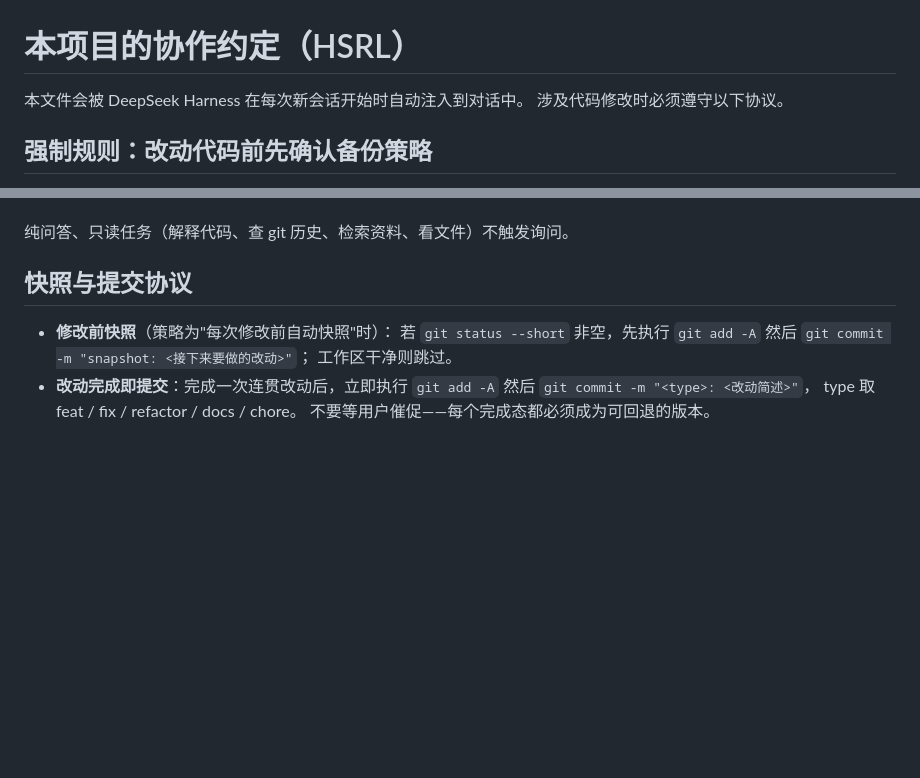
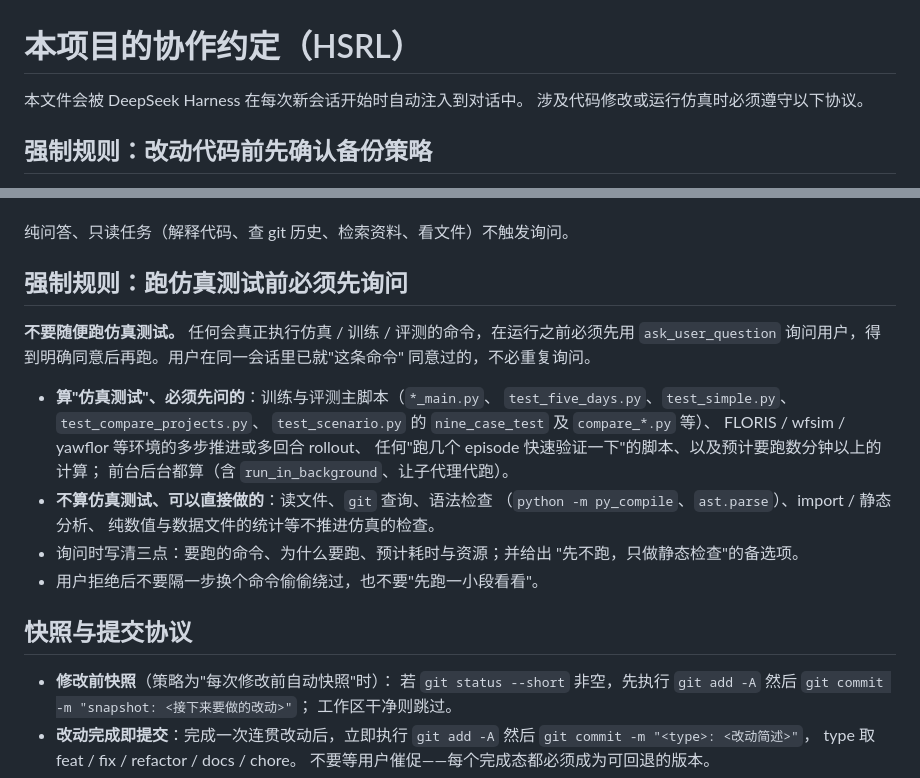
Before and after one commit to YiguLi/leprrlwsis, a Markdown page: AGENTS.md, 2 parts joined by grey strips. GitHub-like rendering; blank space fills up the shorter version.

Commit message:
docs: AGENTS.md 新增强制规则——跑仿真测试前必须先询问用户

```diff
--- a/AGENTS.md
+++ b/AGENTS.md
@@ -1,7 +1,7 @@
 # 本项目的协作约定（HSRL）
 
 本文件会被 DeepSeek Harness 在每次新会话开始时自动注入到对话中。
-涉及代码修改时必须遵守以下协议。
+涉及代码修改或运行仿真时必须遵守以下协议。
 
 ## 强制规则：改动代码前先确认备份策略
 
@@ -17,6 +17,25 @@
    用户在对话开头已明确说明备份偏好的，直接遵守，不再重复询问。
 
 纯问答、只读任务（解释代码、查 git 历史、检索资料、看文件）不触发询问。
+
+## 强制规则：跑仿真测试前必须先询问
+
+**不要随便跑仿真测试。** 任何会真正执行仿真 / 训练 / 评测的命令，在运行之前必须先用
+`ask_user_question` 询问用户，得到明确同意后再跑。用户在同一会话里已就"这条命令"
+同意过的，不必重复询问。
+
+- **算"仿真测试"、必须先问的**：训练与评测主脚本（`*_main.py`、
+  `test_five_days.py`、`test_simple.py`、`test_compare_projects.py`、
+  `test_scenario.py` 的 `nine_case_test` 及 `compare_*.py` 等）、
+  FLORIS / wfsim / yawflor 等环境的多步推进或多回合 rollout、
+  任何"跑几个 episode 快速验证一下"的脚本、以及预计要跑数分钟以上的计算；
+  前台后台都算（含 `run_in_background`、让子代理代跑）。
+- **不算仿真测试、可以直接做的**：读文件、`git` 查询、语法检查
+  （`python -m py_compile`、`ast.parse`）、import / 静态分析、
+  纯数值与数据文件的统计等不推进仿真的检查。
+- 询问时写清三点：要跑的命令、为什么要跑、预计耗时与资源；并给出
+  "先不跑，只做静态检查"的备选项。
+- 用户拒绝后不要隔一步换个命令偷偷绕过，也不要"先跑一小段看看"。
 
 ## 快照与提交协议
 
```
